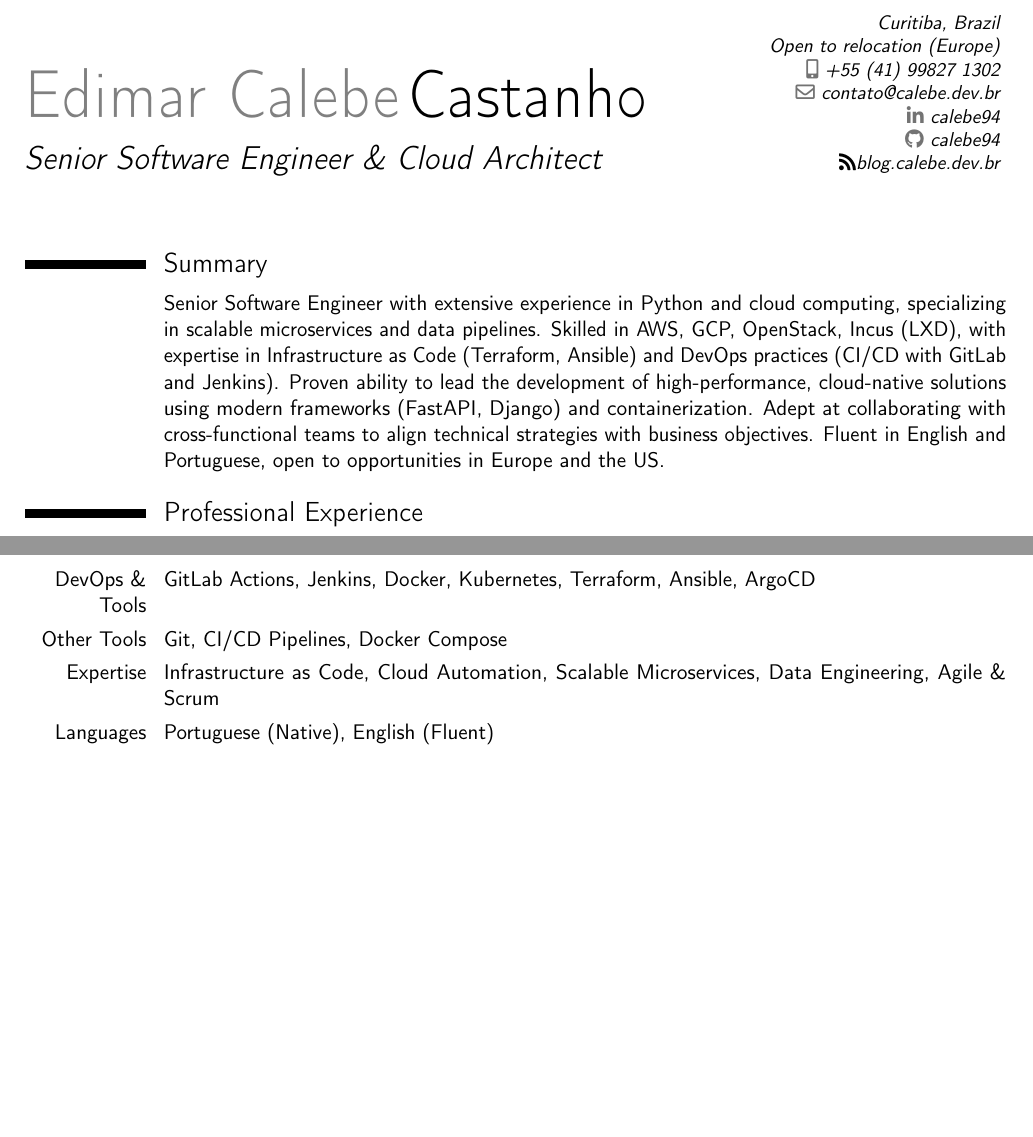
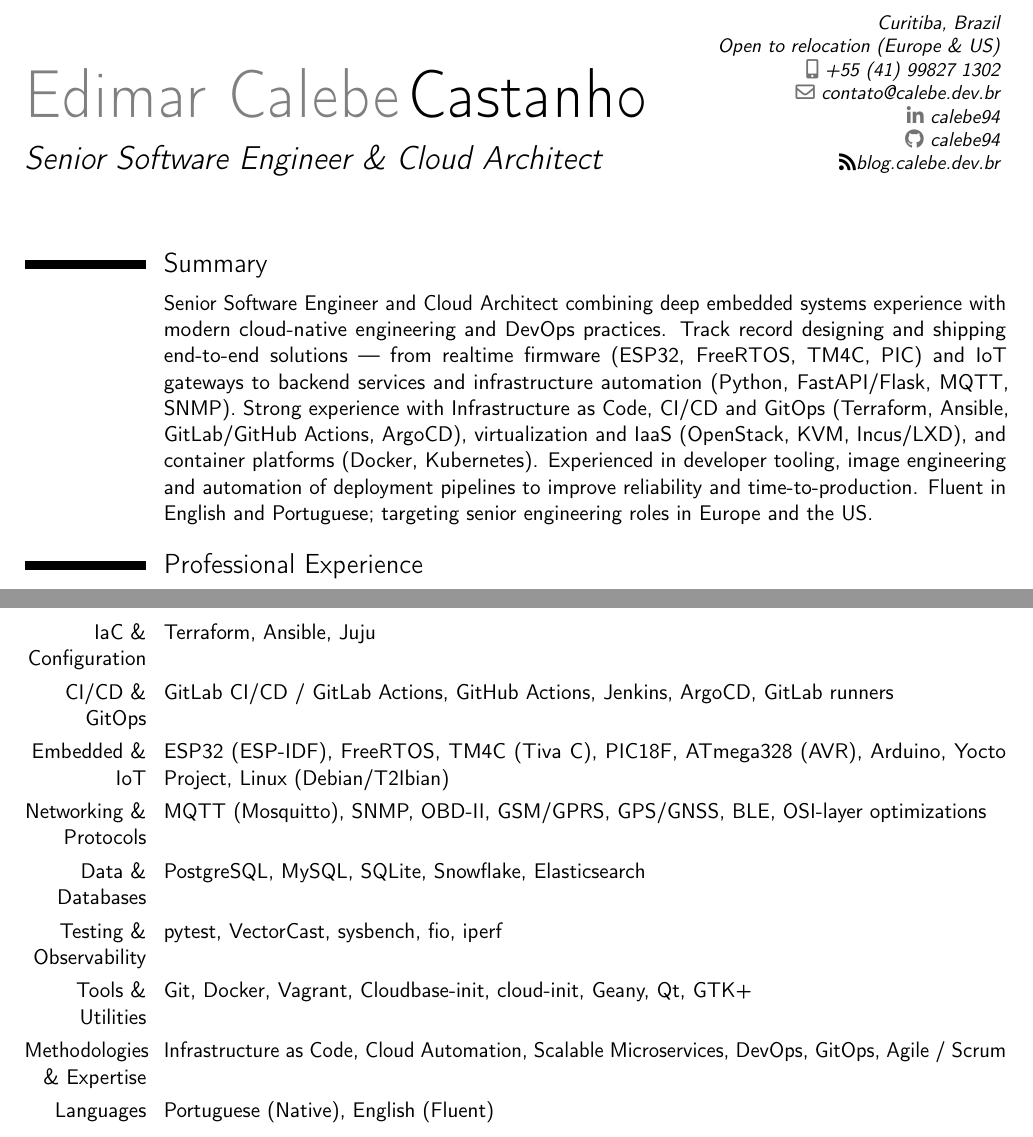
Before and after one commit to Calebe94/resume, a LaTeX CV (curriculum.tex): two parts of pages 1 and 3 of 3, joined at a grey line, cut so that both start at the same text, the shorter picture padded with empty space. Compiled offline with pdfLaTeX.

Commit message:
feat: added my full carreer summary

```diff
--- a/curriculum.tex
+++ b/curriculum.tex
@@ -11,7 +10,7 @@
 % personal data
 \name{Edimar Calebe}{Castanho}
 \title{Senior Software Engineer \& Cloud Architect}
-\address{Curitiba, Brazil}{Open to relocation (Europe)}
+\address{Curitiba, Brazil}{Open to relocation (Europe \& US)}
 \email{contato@calebe.dev.br}
 \phone[mobile]{+55~(41)~99827~1302}
 \social[linkedin]{calebe94}
@@ -24,11 +23,7 @@
 
 \section{Summary}
 \cvitem{}{
-Senior Software Engineer with extensive experience in Python and cloud computing, specializing in scalable microservices and data pipelines.
-Skilled in AWS, GCP, OpenStack, Incus (LXD), with expertise in Infrastructure as Code (Terraform, Ansible) and DevOps practices (CI/CD with GitLab and Jenkins).
-Proven ability to lead the development of high-performance, cloud-native solutions using modern frameworks (FastAPI, Django) and containerization.
-Adept at collaborating with cross-functional teams to align technical strategies with business objectives.
-Fluent in English and Portuguese, open to opportunities in Europe and the US.
+Senior Software Engineer and Cloud Architect combining deep embedded systems experience with modern cloud-native engineering and DevOps practices. Track record designing and shipping end-to-end solutions — from realtime firmware (ESP32, FreeRTOS, TM4C, PIC) and IoT gateways to backend services and infrastructure automation (Python, FastAPI/Flask, MQTT, SNMP). Strong experience with Infrastructure as Code, CI/CD and GitOps (Terraform, Ansible, GitLab/GitHub Actions, ArgoCD), virtualization and IaaS (OpenStack, KVM, Incus/LXD), and container platforms (Docker, Kubernetes). Experienced in developer tooling, image engineering and automation of deployment pipelines to improve reliability and time-to-production. Fluent in English and Portuguese; targeting senior engineering roles in Europe and the US.
 }
 
 \section{Professional Experience}
@@ -89,3 +79,0 @@ Fluent in English and Portuguese, open to opportunities in Europe and the US.
-\cvitem{DevOps \& Tools}{GitLab Actions, Jenkins, Docker, Kubernetes, Terraform, Ansible, ArgoCD}
-\cvitem{Other Tools}{Git, CI/CD Pipelines, Docker Compose}
-\cvitem{Expertise}{Infrastructure as Code, Cloud Automation, Scalable Microservices, Data Engineering, Agile \& Scrum}
@@ -92,3 +84,11 @@ Fluent in English and Portuguese, open to opportunities in Europe and the US.
+\cvitem{IaC \& Configuration}{Terraform, Ansible, Juju}
+\cvitem{CI/CD \& GitOps}{GitLab CI/CD / GitLab Actions, GitHub Actions, Jenkins, ArgoCD, GitLab runners}
+\cvitem{Embedded \& IoT}{ESP32 (ESP-IDF), FreeRTOS, TM4C (Tiva C), PIC18F, ATmega328 (AVR), Arduino, Yocto Project, Linux (Debian/T2Ibian)}
+\cvitem{Networking \& Protocols}{MQTT (Mosquitto), SNMP, OBD-II, GSM/GPRS, GPS/GNSS, BLE, OSI-layer optimizations}
+\cvitem{Data \& Databases}{PostgreSQL, MySQL, SQLite, Snowflake, Elasticsearch}
+\cvitem{Testing \& Observability}{pytest, VectorCast, sysbench, fio, iperf}
+\cvitem{Tools \& Utilities}{Git, Docker, Vagrant, Cloudbase-init, cloud-init, Geany, Qt, GTK+}
+\cvitem{Methodologies \& Expertise}{Infrastructure as Code, Cloud Automation, Scalable Microservices, DevOps, GitOps, Agile / Scrum}
 \cvitem{Languages}{Portuguese (Native), English (Fluent)}
 
 \section{Education}
```
Also changed, not shown: curriculum.tex (11 more changed lines).
